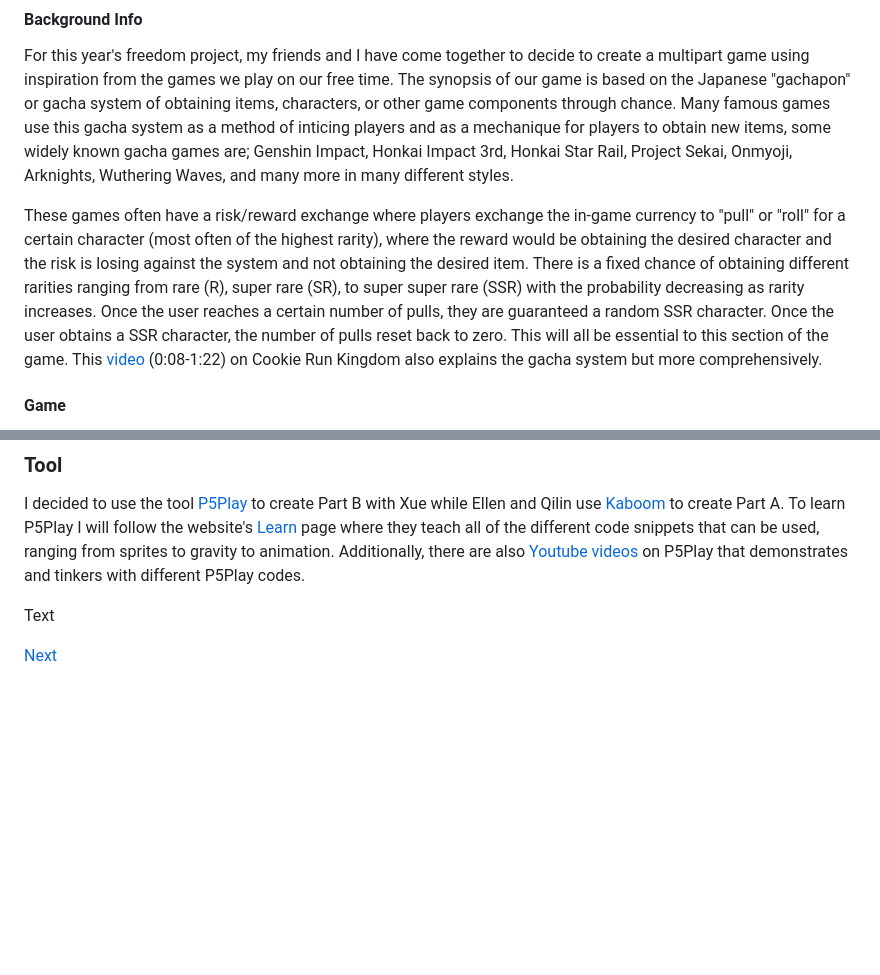
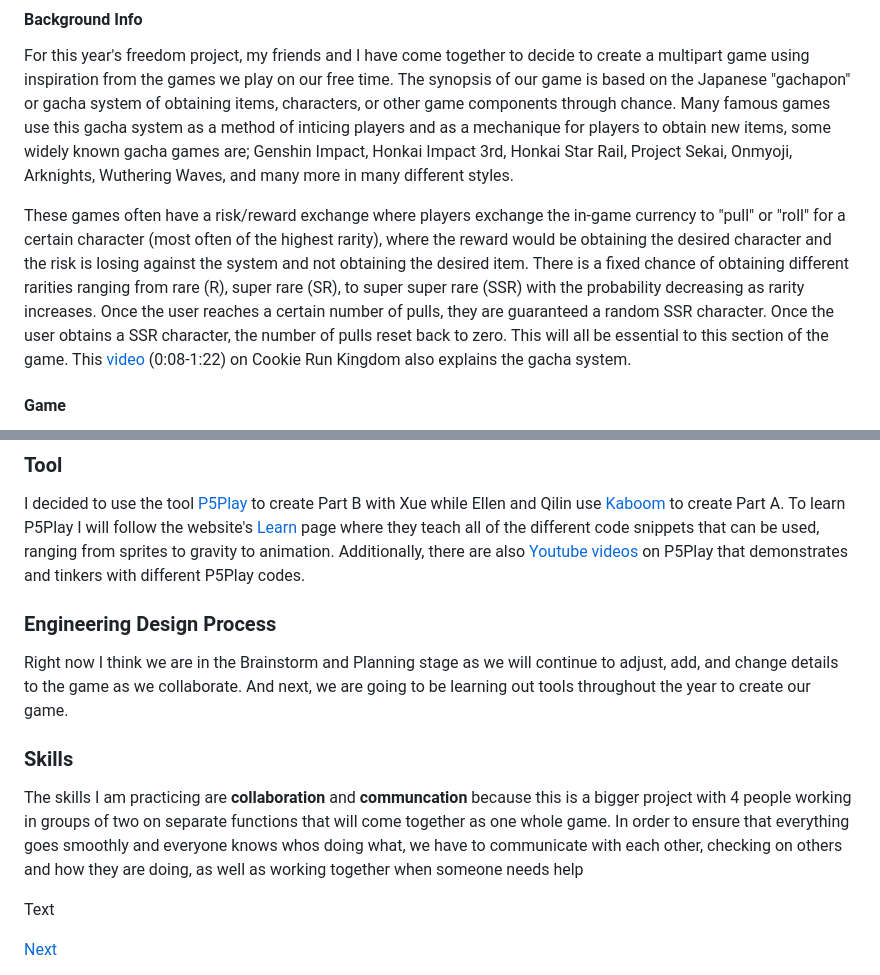
Before and after one commit to kateek5417/sep11-freedom-project, a Markdown page: blog/entry01.md, 2 parts joined by grey strips. Drawn GitHub-style; blank space fills up the shorter version.

```diff
--- a/blog/entry01.md
+++ b/blog/entry01.md
@@ -4,7 +4,7 @@
 #### Background Info
 For this year's freedom project, my friends and I have come together to decide to create a multipart game using inspiration from the games we play on our free time. The synopsis of our game is based on the Japanese "gachapon" or gacha system of obtaining items, characters, or other game components through chance. Many famous games use this gacha system as a method of inticing players and as a mechanique for players to obtain new items, some widely known gacha games are; Genshin Impact, Honkai Impact 3rd, Honkai Star Rail, Project Sekai, Onmyoji, Arknights, Wuthering Waves, and many more in many different styles.
 
-These games often have a risk/reward exchange where players exchange the in-game currency to "pull" or "roll" for a certain character (most often of the highest rarity), where the reward would be obtaining the desired character and the risk is losing against the system and not obtaining the desired item. There is a fixed chance of obtaining different rarities ranging from rare (R), super rare (SR), to super super rare (SSR) with the probability decreasing as rarity increases. Once the user reaches a certain number of pulls, they are guaranteed a random SSR character. Once the user obtains a SSR character, the number of pulls reset back to zero. This will all be essential to this section of the game. This [video](https://youtu.be/s_v_g72w-6M?si=7Hdjcp8Kz28orYRe) (0:08-1:22) on Cookie Run Kingdom also explains the gacha system but more comprehensively.
+These games often have a risk/reward exchange where players exchange the in-game currency to "pull" or "roll" for a certain character (most often of the highest rarity), where the reward would be obtaining the desired character and the risk is losing against the system and not obtaining the desired item. There is a fixed chance of obtaining different rarities ranging from rare (R), super rare (SR), to super super rare (SSR) with the probability decreasing as rarity increases. Once the user reaches a certain number of pulls, they are guaranteed a random SSR character. Once the user obtains a SSR character, the number of pulls reset back to zero. This will all be essential to this section of the game. This [video](https://youtu.be/s_v_g72w-6M?si=7Hdjcp8Kz28orYRe) (0:08-1:22) on Cookie Run Kingdom also explains the gacha system.
 
 #### Game
 The main idea of this project is to combine two separate game functions together into one game. **Part A** will be where the user nevigates the avatar, a cat, around a 2D tile map to collect the game's currency, cat food, with the help of a variety of boosts to assisst the user. The cat food will randomly spawn around the map and the user will have to quickly run around the map avoiding obstacles and hindrances to collect them. The obstacles may consist of puddles of water that the player has to go around, or dogs that will end the round. The boosts can be cat toys that increase the speed of the user for a temporary amount of time, and catnip that can increase the remaining time. The round will have 1 minute of gameplay to collect as much food as they can.
@@ -18,6 +18,12 @@ Basic Idea:
 ### Tool
 I decided to use the tool [P5Play](https://p5play.org/) to create Part B with Xue while Ellen and Qilin use [Kaboom](https://kaboomjs.com/) to create Part A. To learn P5Play I will follow the website's [Learn](https://p5play.org/learn/) page where they teach all of the different code snippets that can be used, ranging from sprites to gravity to animation. Additionally, there are also [Youtube videos](https://www.youtube.com/@davidbouchard) on P5Play that demonstrates and tinkers with different P5Play codes.
 
+### Engineering Design Process
+Right now I think we are in the Brainstorm and Planning stage as we will continue to adjust, add, and change details to the game as we collaborate. And next, we are going to be learning out tools throughout the year to create our game.
+
+### Skills
+The skills I am practicing are **collaboration** and **communcation** because this is a bigger project with 4 people working in groups of two on separate functions that will come together as one whole game. In order to ensure that everything goes smoothly and everyone knows whos doing what, we have to communicate with each other, checking on others and how they are doing, as well as working together when someone needs help
+
 Text
 
 [Next](entry02.md)
```
